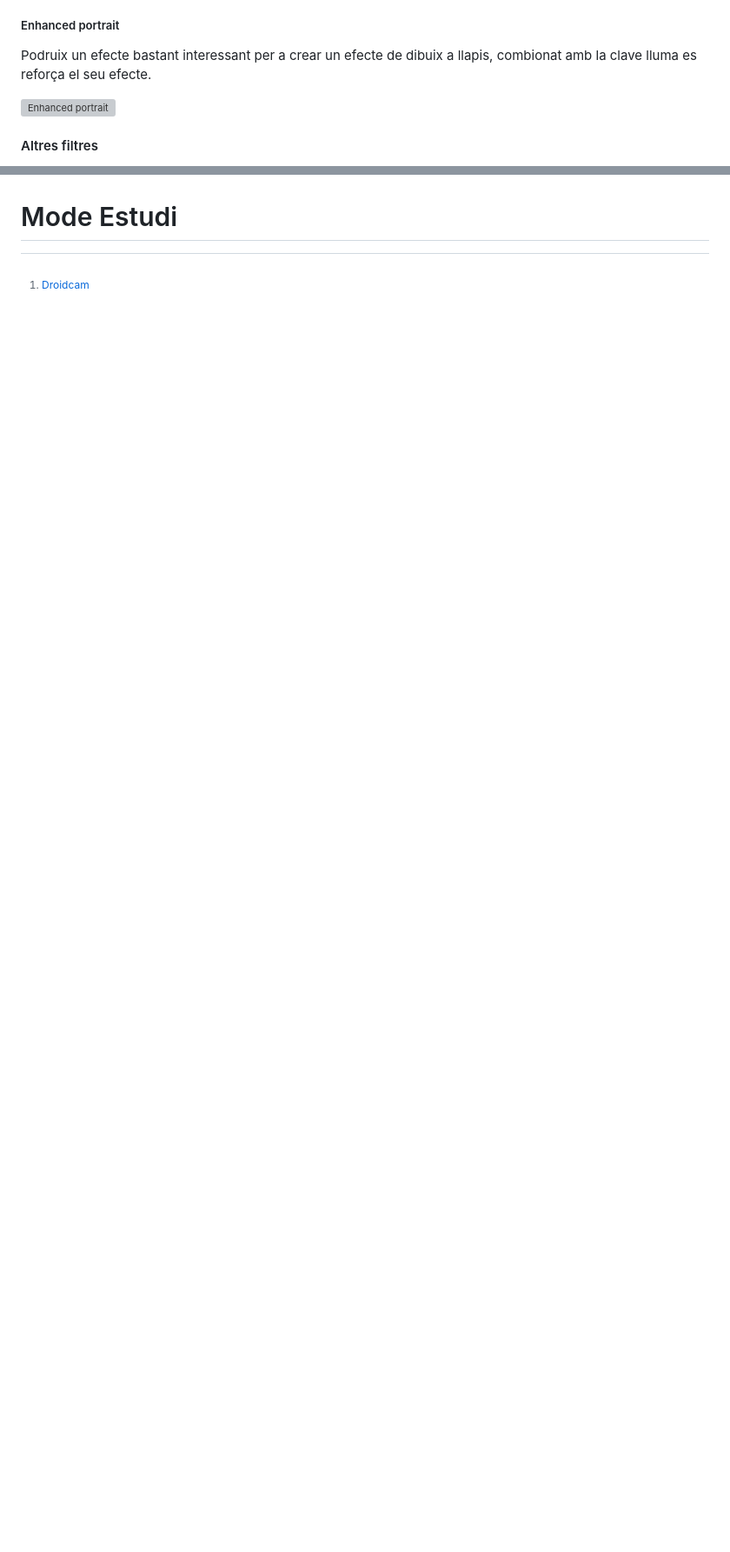
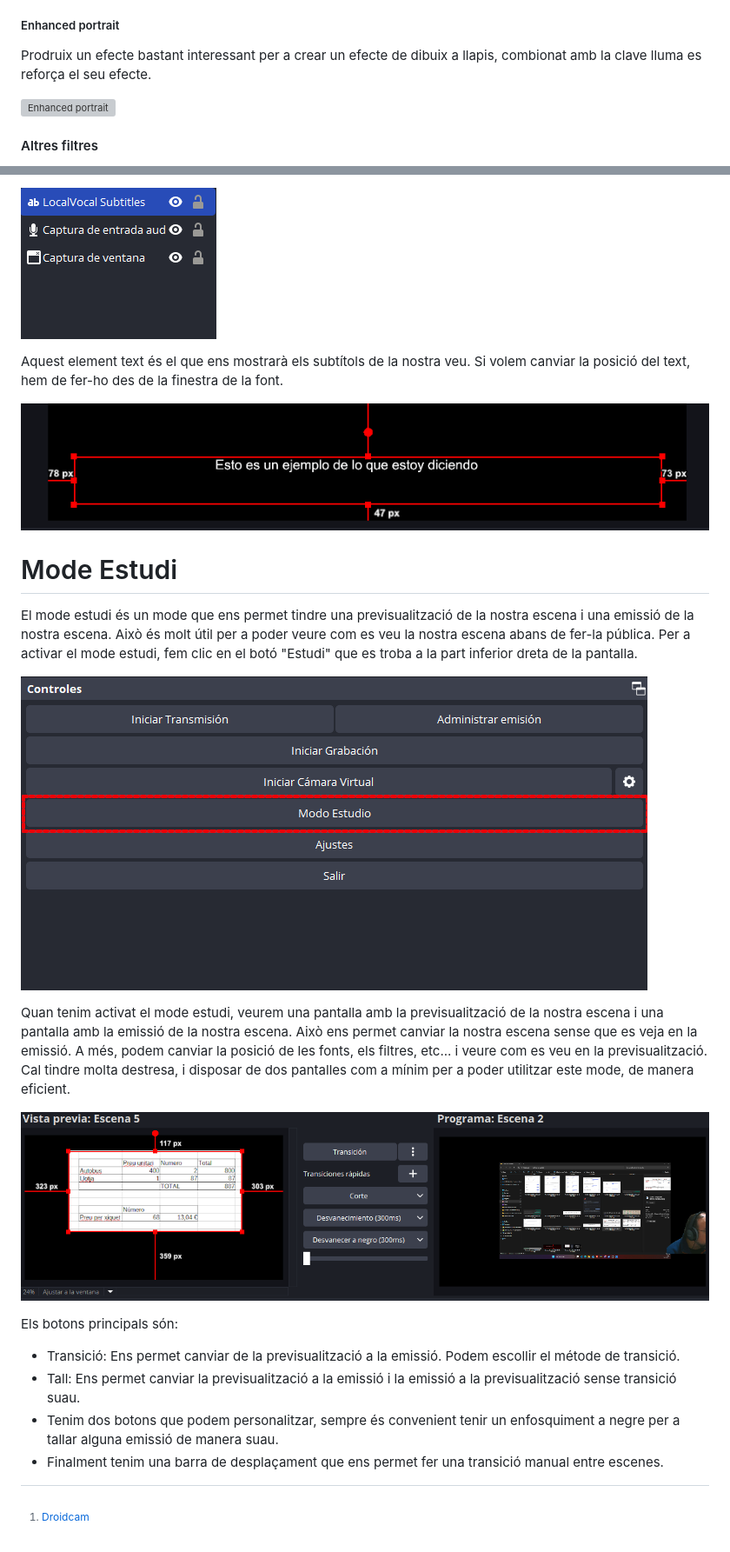
Before and after one commit to arvicenteboix/kdenliveiobs_curs, a Markdown page: M2.Gravació i Producció/M2.md, 2 parts joined by grey strips. Shown at 87% size. Drawn GitHub-style; pictures changed too: M2.Gravació i Producció/img/32.png (added), M2.Gravació i Producció/img/33.png (added), M2.Gravació i Producció/img/34.png (added); blank space fills up the shorter version; grey boxes are pictures that could not be loaded.

```diff
--- a/M2.Gravació i Producció/M2.md
+++ b/M2.Gravació i Producció/M2.md
@@ -277,7 +277,7 @@ Aquest filtre ens permet aconseguir un efecte semblant al del Croma però es bas
 
 ##### Enhanced portrait
 
-Podruix un efecte bastant interessant per a crear un efecte de dibuix a llapis, combionat amb la clave lluma es reforça el seu efecte.
+Prodruix un efecte bastant interessant per a crear un efecte de dibuix a llapis, combionat amb la clave lluma es reforça el seu efecte.
 
 ![Enhanced portrait](img/25.png)
 
@@ -304,6 +332,27 @@ Existeixen molts filtres que podem utiltizar, i altres que podem descarregar, el
 
+![LocalVocal](img/32.png)
+
+Aquest element text és el que ens mostrarà els subtítols de la nostra veu. Si volem canviar la posició del text, hem de fer-ho des de la finestra de la font.
+
+![LocalVocal](img/33.png)
 
 # Mode Estudi
+
+El mode estudi és un mode que ens permet tindre una previsualització de la nostra escena i una emissió de la nostra escena. Això és molt útil per a poder veure com es veu la nostra escena abans de fer-la pública. Per a activar el mode estudi, fem clic en el botó "Estudi" que es troba a la part inferior dreta de la pantalla.
+
+![Mode estudi](img/34.png)
+
+Quan tenim activat el mode estudi, veurem una pantalla amb la previsualització de la nostra escena i una pantalla amb la emissió de la nostra escena. Això ens permet canviar la nostra escena sense que es veja en la emissió. A més, podem canviar la posició de les fonts, els filtres, etc... i veure com es veu en la previsualització. Cal tindre molta destresa, i disposar de dos pantalles com a mínim per a poder utilitzar este mode, de manera eficient.
+
+![Mode estudi](img/35.png)
+
+Els botons principals són:
+
+* Transició: Ens permet canviar de la previsualització a la emissió. Podem escollir el métode de transició.
+* Tall: Ens permet canviar la previsualització a la emissió i la emissió a la previsualització sense transició suau.
+* Tenim dos botons que podem personalitzar, sempre és convenient tenir un enfosquiment a negre per a tallar alguna emissió de manera suau.
+* Finalment tenim una barra de desplaçament que ens permet fer una transició manual entre escenes.
+
 
 <!-- Introducción
 Objetivos del Tema
```
Also changed, not shown: other parts of M2.Gravació i Producció/M2.md (+28 -0 lines), M2.Gravació i Producció/img/30.png (added), M2.Gravació i Producció/img/31.png (added).
